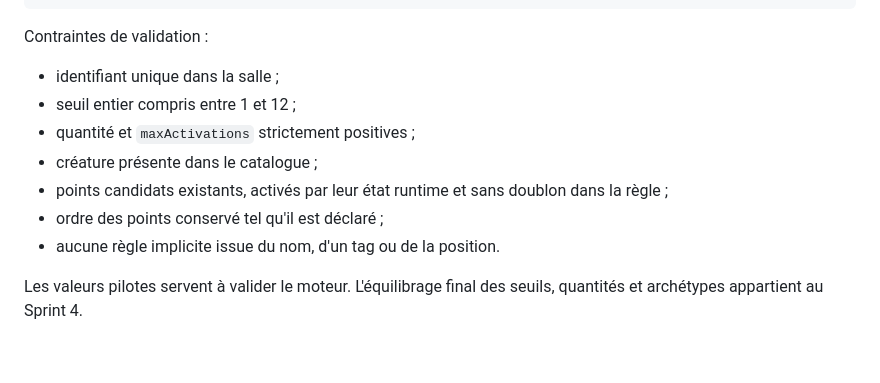
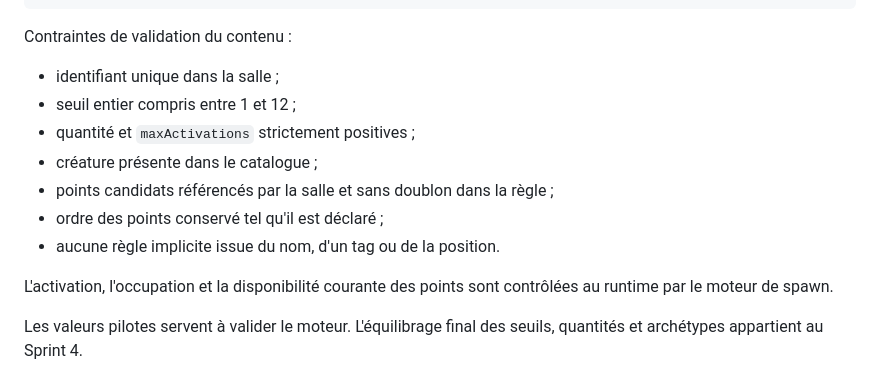
Before and after one commit to christolosier-ship-it/Gargotte-Adventure, a Markdown page: docs/architecture/brouhaha-reinforcements.md, the part around the change. Rendered like a GitHub page; blank space fills up the shorter version.

Commit message:
docs: distinguer validation de contenu et état runtime des points

````diff
--- a/docs/architecture/brouhaha-reinforcements.md
+++ b/docs/architecture/brouhaha-reinforcements.md
@@ -75,15 +75,17 @@ interface BrouhahaReinforcementDefinition {
 }
 ```
 
-Contraintes de validation :
+Contraintes de validation du contenu :
 
 - identifiant unique dans la salle ;
 - seuil entier compris entre 1 et 12 ;
 - quantité et `maxActivations` strictement positives ;
 - créature présente dans le catalogue ;
-- points candidats existants, activés par leur état runtime et sans doublon dans la règle ;
+- points candidats référencés par la salle et sans doublon dans la règle ;
 - ordre des points conservé tel qu'il est déclaré ;
 - aucune règle implicite issue du nom, d'un tag ou de la position.
+
+L'activation, l'occupation et la disponibilité courante des points sont contrôlées au runtime par le moteur de spawn.
 
 Les valeurs pilotes servent à valider le moteur. L'équilibrage final des seuils, quantités et archétypes appartient au Sprint 4.
 
````
